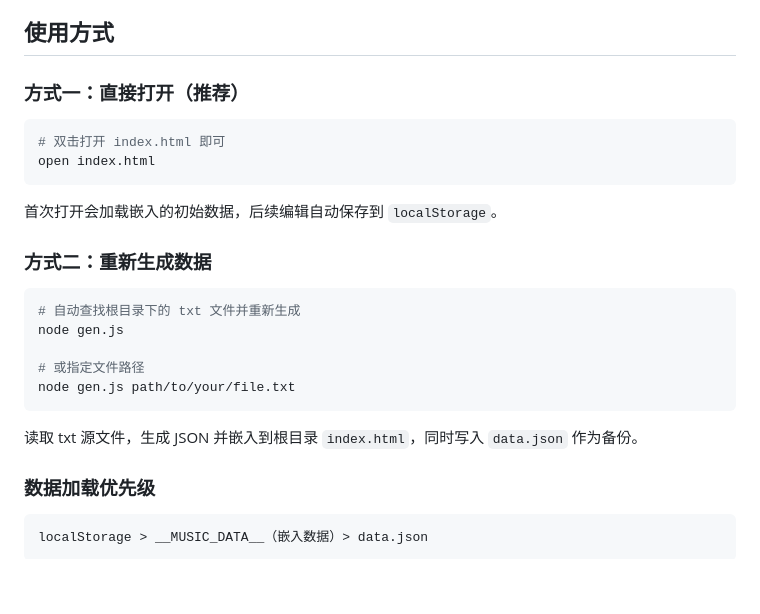
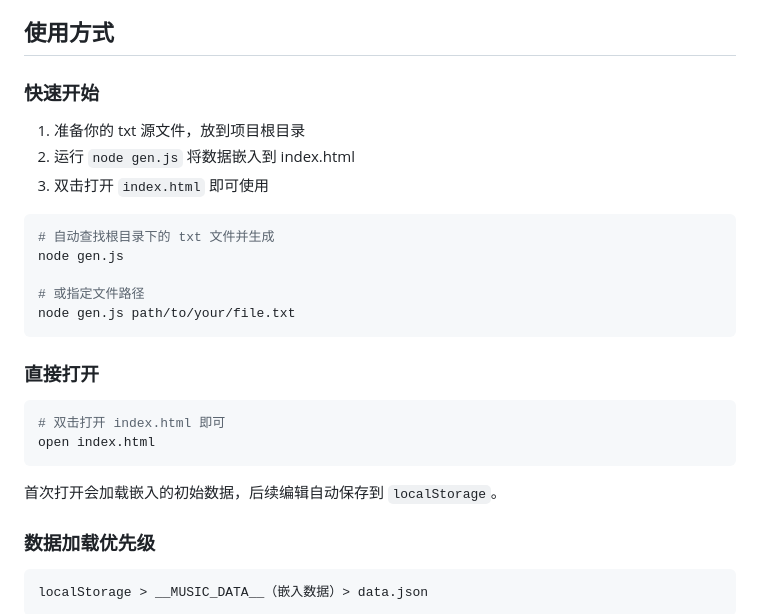
Before and after one commit to Wassuhjx420/music-ratings, a Markdown page: README.md, the part around the change. Drawn GitHub-style; blank space fills up the shorter version.

Commit message:
docs: 更新 README 说明数据准备步骤

````diff
--- a/README.md
+++ b/README.md
@@ -21,7 +21,21 @@
 
 ## 使用方式
 
-### 方式一：直接打开（推荐）
+### 快速开始
+
+1. 准备你的 txt 源文件，放到项目根目录
+2. 运行 `node gen.js` 将数据嵌入到 index.html
+3. 双击打开 `index.html` 即可使用
+
+```bash
+# 自动查找根目录下的 txt 文件并生成
+node gen.js
+
+# 或指定文件路径
+node gen.js path/to/your/file.txt
+```
+
+### 直接打开
 
 ```bash
 # 双击打开 index.html 即可
@@ -29,18 +43,6 @@ open index.html
 ```
 
 首次打开会加载嵌入的初始数据，后续编辑自动保存到 `localStorage`。
-
-### 方式二：重新生成数据
-
-```bash
-# 自动查找根目录下的 txt 文件并重新生成
-node gen.js
-
-# 或指定文件路径
-node gen.js path/to/your/file.txt
-```
-
-读取 txt 源文件，生成 JSON 并嵌入到根目录 `index.html`，同时写入 `data.json` 作为备份。
 
 ### 数据加载优先级
 
````
